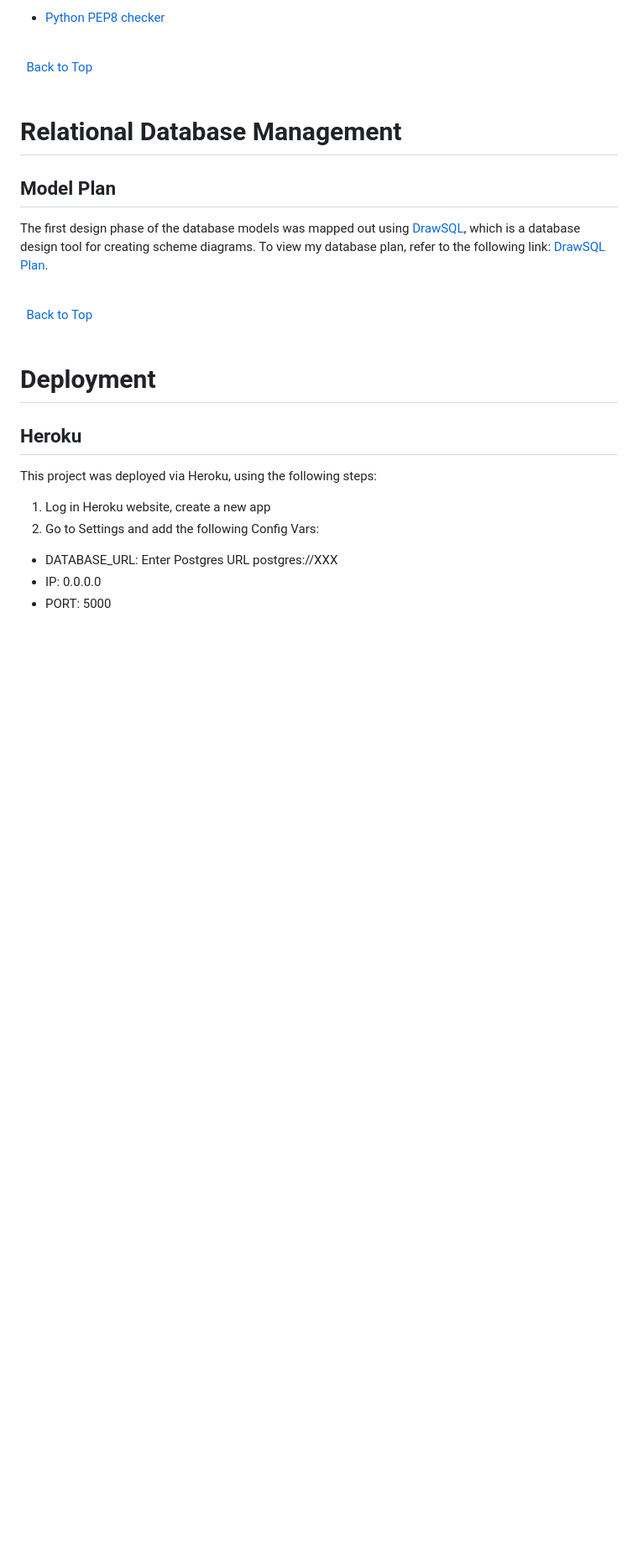
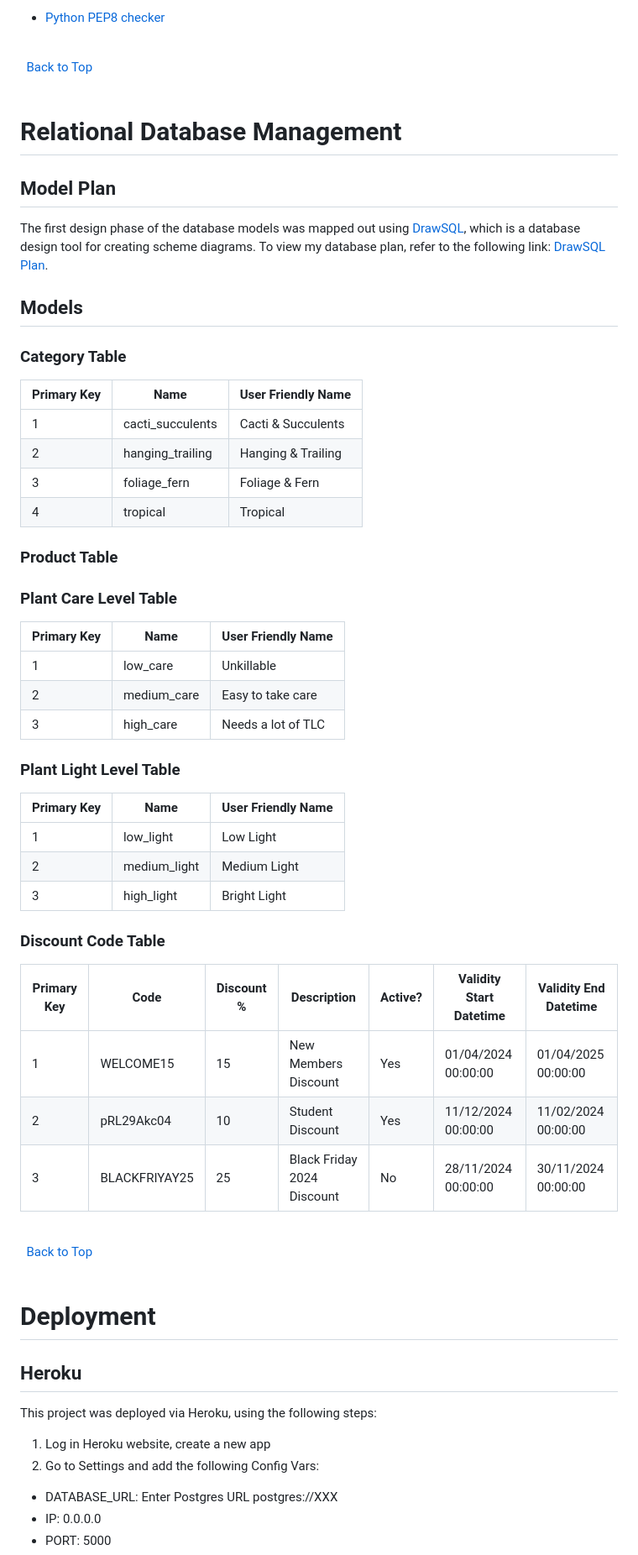
Before and after one commit to rachelcluke/hygge-houseplants, a Markdown page: README.md, the part around the change. Shown: that part at 84% size. Drawn GitHub-style; blank space fills up the shorter version.

Commit message:
readme - models added

```diff
--- a/README.md
+++ b/README.md
@@ -200,6 +200,47 @@ Based on the wireframes, I created mockups using [Figma](https://www.figma.com/
 ## Model Plan
 The first design phase of the database models was mapped out using [DrawSQL](https://drawsql.app/ "DrawSQL"), which is a database design tool for creating scheme diagrams. To view my database plan, refer to the following link: [DrawSQL Plan](https://drawsql.app/teams/code-institute-26/diagrams/hygge-houseplants "DrawSQL Plan").
 
+
+## Models
+
+### Category Table
+
+| Primary Key | Name             | User Friendly Name |
+|-------------|------------------|--------------------|
+| 1           | cacti_succulents | Cacti & Succulents |
+| 2           | hanging_trailing | Hanging & Trailing |
+| 3           | foliage_fern     | Foliage & Fern     |
+| 4           | tropical         | Tropical           |
+
+### Product Table
+
+<!--TODO: add product table once image urls are configured-->
+
+
+### Plant Care Level Table
+
+| Primary Key | Name        | User Friendly Name |
+|-------------|-------------|--------------------|
+| 1           | low_care    | Unkillable         |
+| 2           | medium_care | Easy to take care  |
+| 3           | high_care   | Needs a lot of TLC |
+
+### Plant Light Level Table
+
+| Primary Key | Name         | User Friendly Name |
+|-------------|--------------|--------------------|
+| 1           | low_light    | Low Light          |
+| 2           | medium_light | Medium Light       |
+| 3           | high_light   | Bright Light       |
+
+### Discount Code Table
+
+| Primary Key | Code          | Discount % | Description                | Active? | Validity Start Datetime | Validity End Datetime |
+|-------------|---------------|------------|----------------------------|---------|-------------------------|-----------------------|
+| 1           | WELCOME15     | 15         | New Members Discount       | Yes     | 01/04/2024 00:00:00     | 01/04/2025 00:00:00   |
+| 2           | pRL29Akc04    | 10         | Student Discount           | Yes     | 11/12/2024 00:00:00     | 11/02/2024 00:00:00   |
+| 3           | BLACKFRIYAY25 | 25         | Black Friday 2024 Discount | No      | 28/11/2024 00:00:00     | 30/11/2024 00:00:00   |
+
 \
 &nbsp;
 [Back to Top](#table-of-contents)
```
